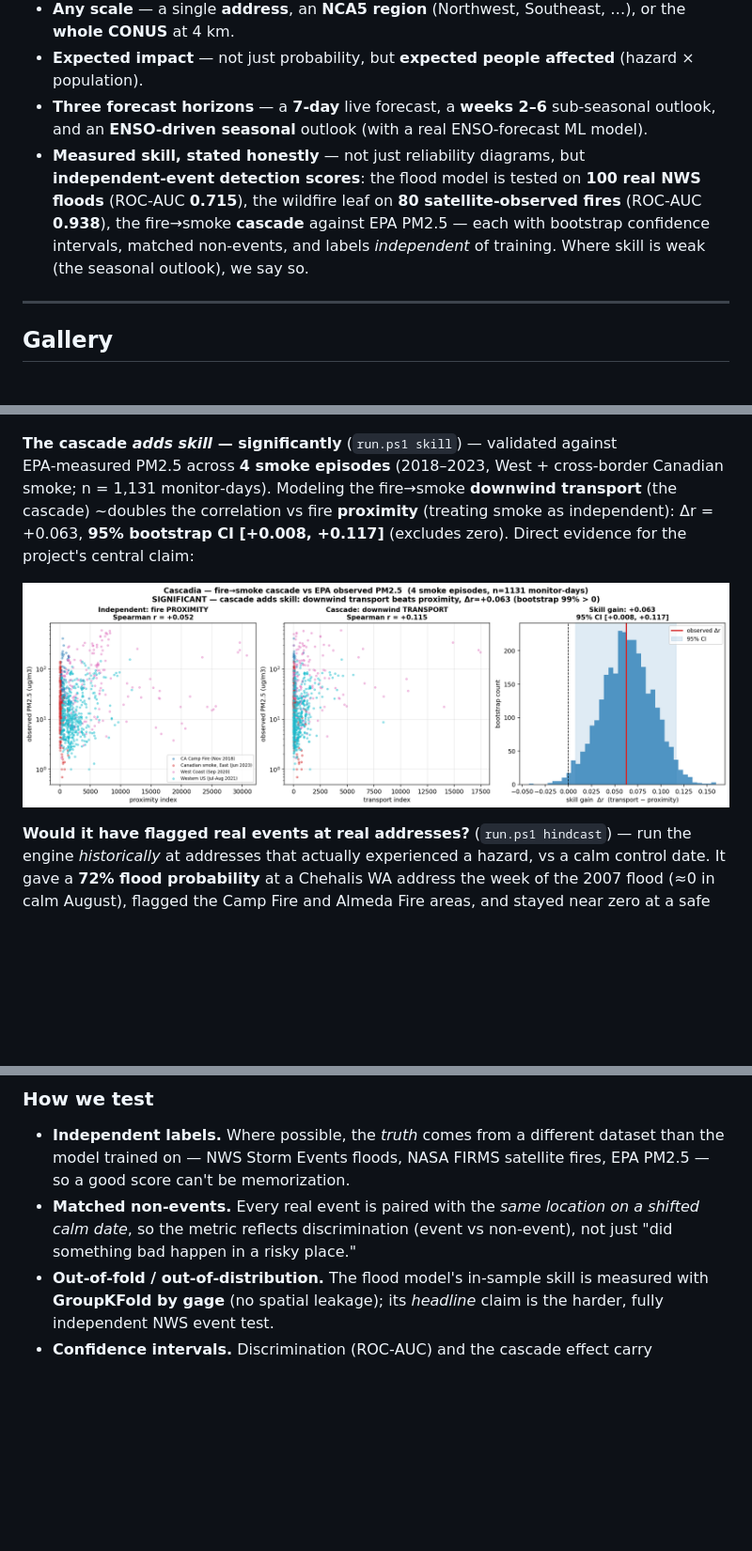
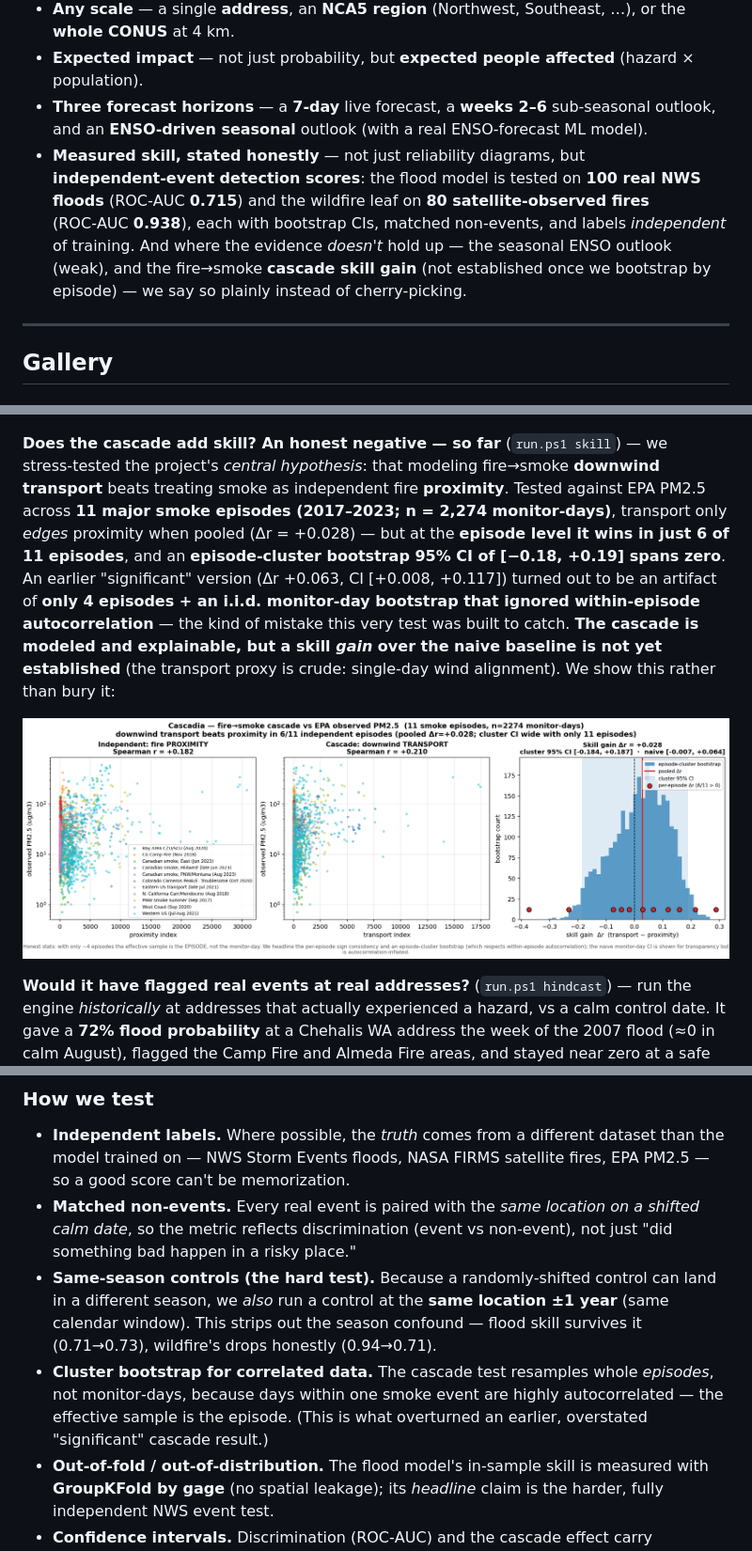
Before and after one commit to shawnatwsu/cascadia, a Markdown page: README.md, 3 parts joined by grey strips. Shown: that part at 94% size. GitHub-like rendering; pictures changed too: docs/cascade_skill.png; blank space fills up the shorter version.

```diff
--- a/README.md
+++ b/README.md
@@ -27,7 +27,7 @@ The name is a double meaning: the **Cascadia** bioregion (Pacific Northwest)
 - **Any scale** — a single **address**, an **NCA5 region** (Northwest, Southeast, …), or the **whole CONUS** at 4 km.
 - **Expected impact** — not just probability, but **expected people affected** (hazard × population).
 - **Three forecast horizons** — a **7‑day** live forecast, a **weeks 2–6** sub‑seasonal outlook, and an **ENSO‑driven seasonal** outlook (with a real ENSO‑forecast ML model).
-- **Measured skill, stated honestly** — not just reliability diagrams, but **independent‑event detection scores**: the flood model is tested on **100 real NWS floods** (ROC‑AUC **0.715**), the wildfire leaf on **80 satellite‑observed fires** (ROC‑AUC **0.938**), the fire→smoke **cascade** against EPA PM2.5 — each with bootstrap confidence intervals, matched non‑events, and labels *independent* of training. Where skill is weak (the seasonal outlook), we say so.
+- **Measured skill, stated honestly** — not just reliability diagrams, but **independent‑event detection scores**: the flood model is tested on **100 real NWS floods** (ROC‑AUC **0.715**) and the wildfire leaf on **80 satellite‑observed fires** (ROC‑AUC **0.938**), each with bootstrap CIs, matched non‑events, and labels *independent* of training. And where the evidence *doesn't* hold up — the seasonal ENSO outlook (weak), and the fire→smoke **cascade skill gain** (not established once we bootstrap by episode) — we say so plainly instead of cherry‑picking.
 
 ---
 
@@ -74,7 +74,7 @@ The name is a double meaning: the **Cascadia** bioregion (Pacific Northwest)
 
 ![Wildfire performance on independent FIRMS fires](docs/fire_performance.png)
 
-**The cascade *adds skill* — significantly** (`run.ps1 skill`) — validated against EPA‑measured PM2.5 across **4 smoke episodes** (2018–2023, West + cross‑border Canadian smoke; n = 1,131 monitor‑days). Modeling the fire→smoke **downwind transport** (the cascade) ~doubles the correlation vs fire **proximity** (treating smoke as independent): Δr = +0.063, **95% bootstrap CI [+0.008, +0.117]** (excludes zero). Direct evidence for the project's central claim:
+**Does the cascade add skill? An honest negative — so far** (`run.ps1 skill`) — we stress‑tested the project's *central hypothesis*: that modeling fire→smoke **downwind transport** beats treating smoke as independent fire **proximity**. Tested against EPA PM2.5 across **11 major smoke episodes (2017–2023; n = 2,274 monitor‑days)**, transport only *edges* proximity when pooled (Δr = +0.028) — but at the **episode level it wins in just 6 of 11 episodes**, and an **episode‑cluster bootstrap 95% CI of [−0.18, +0.19] spans zero**. An earlier "significant" version (Δr +0.063, CI [+0.008, +0.117]) turned out to be an artifact of **only 4 episodes + an i.i.d. monitor‑day bootstrap that ignored within‑episode autocorrelation** — the kind of mistake this very test was built to catch. **The cascade is modeled and explainable, but a skill *gain* over the naive baseline is not yet established** (the transport proxy is crude: single‑day wind alignment). We show this rather than bury it:
 
 ![Fire→smoke cascade validation](docs/cascade_skill.png)
 
@@ -197,6 +197,14 @@ open feeds ─▶ spatial grid ─▶ cross-sector ─▶ per-hazard ─▶ CASC
 - **Matched non‑events.** Every real event is paired with the *same location on a
   shifted calm date*, so the metric reflects discrimination (event vs non‑event),
   not just "did something bad happen in a risky place."
+- **Same‑season controls (the hard test).** Because a randomly‑shifted control can
+  land in a different season, we *also* run a control at the **same location ±1
+  year** (same calendar window). This strips out the season confound — flood skill
+  survives it (0.71→0.73), wildfire's drops honestly (0.94→0.71).
+- **Cluster bootstrap for correlated data.** The cascade test resamples whole
+  *episodes*, not monitor‑days, because days within one smoke event are highly
+  autocorrelated — the effective sample is the episode. (This is what overturned
+  an earlier, overstated "significant" cascade result.)
 - **Out‑of‑fold / out‑of‑distribution.** The flood model's in‑sample skill is
   measured with **GroupKFold by gage** (no spatial leakage); its *headline* claim
   is the harder, fully independent NWS event test.
```
Also changed, not shown: other parts of README.md (+5 -5 lines), MODEL_CARDS.md (+23 -13 lines), docs/fire_performance_sameseason.png (added), docs/flood_performance_sameseason.png (added), 5 other files.
